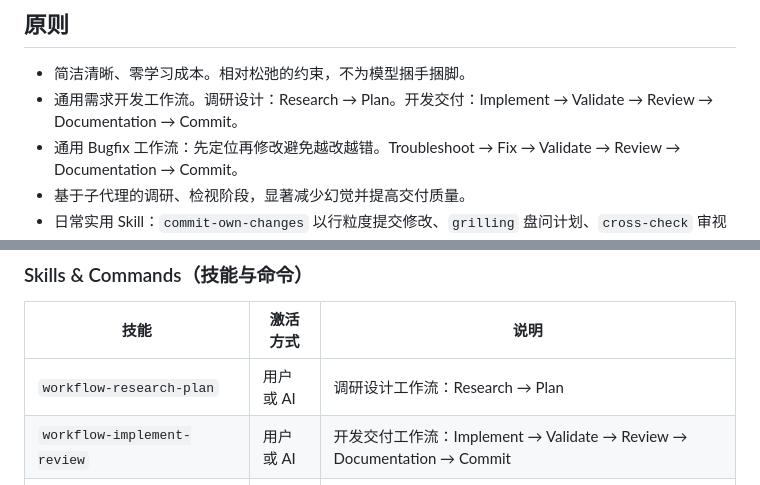
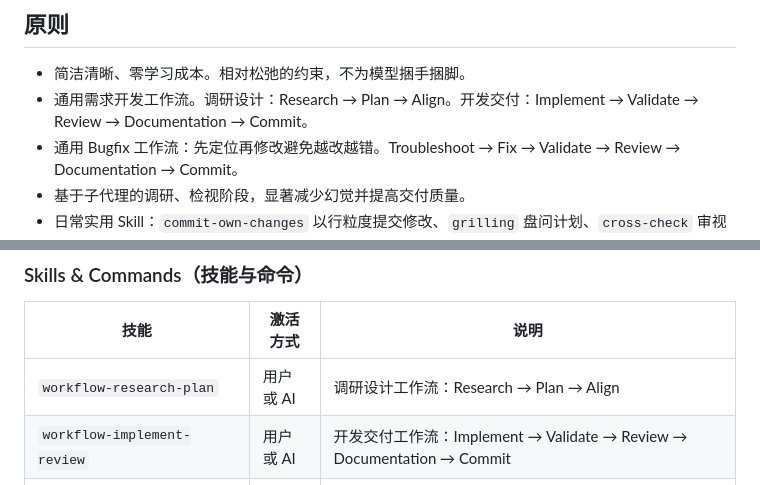
Before and after one commit to john-walks-slow/rabbit-skills, a Markdown page: Readme.md, 2 parts joined by grey strips. Rendered like a GitHub page.

Commit message:
更新 Readme.md

```diff
--- a/Readme.md
+++ b/Readme.md
@@ -5,7 +5,7 @@
 ## 原则
 
 - 简洁清晰、零学习成本。相对松弛的约束，不为模型捆手捆脚。
-- 通用需求开发工作流。调研设计：Research → Plan。开发交付：Implement → Validate → Review → Documentation → Commit。
+- 通用需求开发工作流。调研设计：Research → Plan → Align。开发交付：Implement → Validate → Review → Documentation → Commit。
 - 通用 Bugfix 工作流：先定位再修改避免越改越错。Troubleshoot → Fix → Validate → Review → Documentation → Commit。
 - 基于子代理的调研、检视阶段，显著减少幻觉并提高交付质量。
 - 日常实用 Skill：`commit-own-changes` 以行粒度提交修改、`grilling` 盘问计划、`cross-check` 审视既有结论、`handoff` 会话交接、`try` 修改前备份。
@@ -90,7 +90,7 @@ apm compile -g
 
 | 技能                               | 激活方式  | 说明                                                                         |
 | ---------------------------------- | --------- | ---------------------------------------------------------------------------- |
-| `workflow-research-plan`           | 用户或 AI | 调研设计工作流：Research → Plan                                                |
+| `workflow-research-plan`           | 用户或 AI | 调研设计工作流：Research → Plan → Align                                                |
 | `workflow-implement-review`        | 用户或 AI | 开发交付工作流：Implement → Validate → Review → Documentation → Commit       |
 | `workflow-troubleshoot-fix-review` | 用户或 AI | Bugfix 工作流：Troubleshoot → Fix → Validate → Review → Documentation → Commit |
 | `handoff`                          | 仅用户    | 总结当前会话用于交接                                                         |
```
